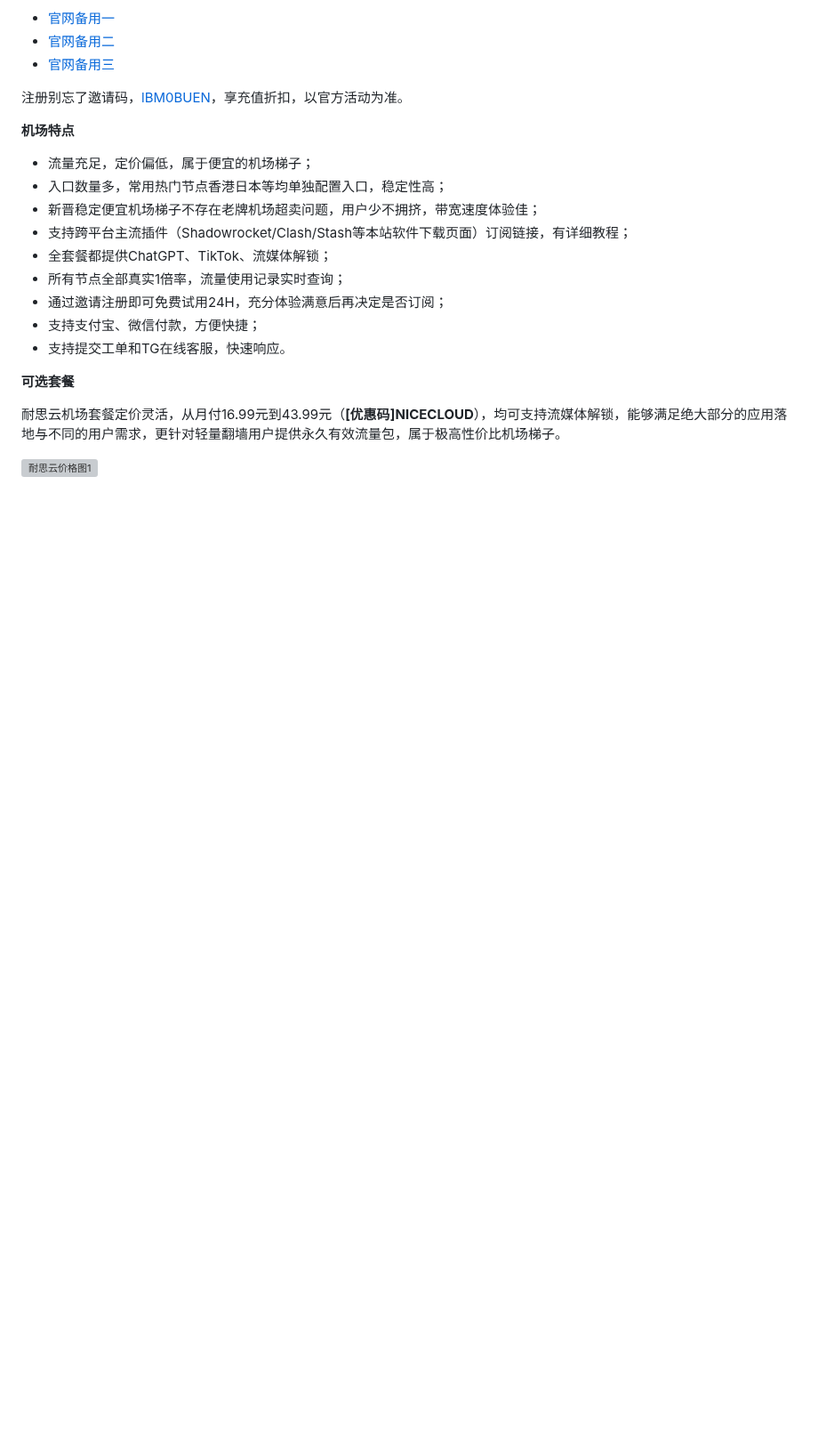
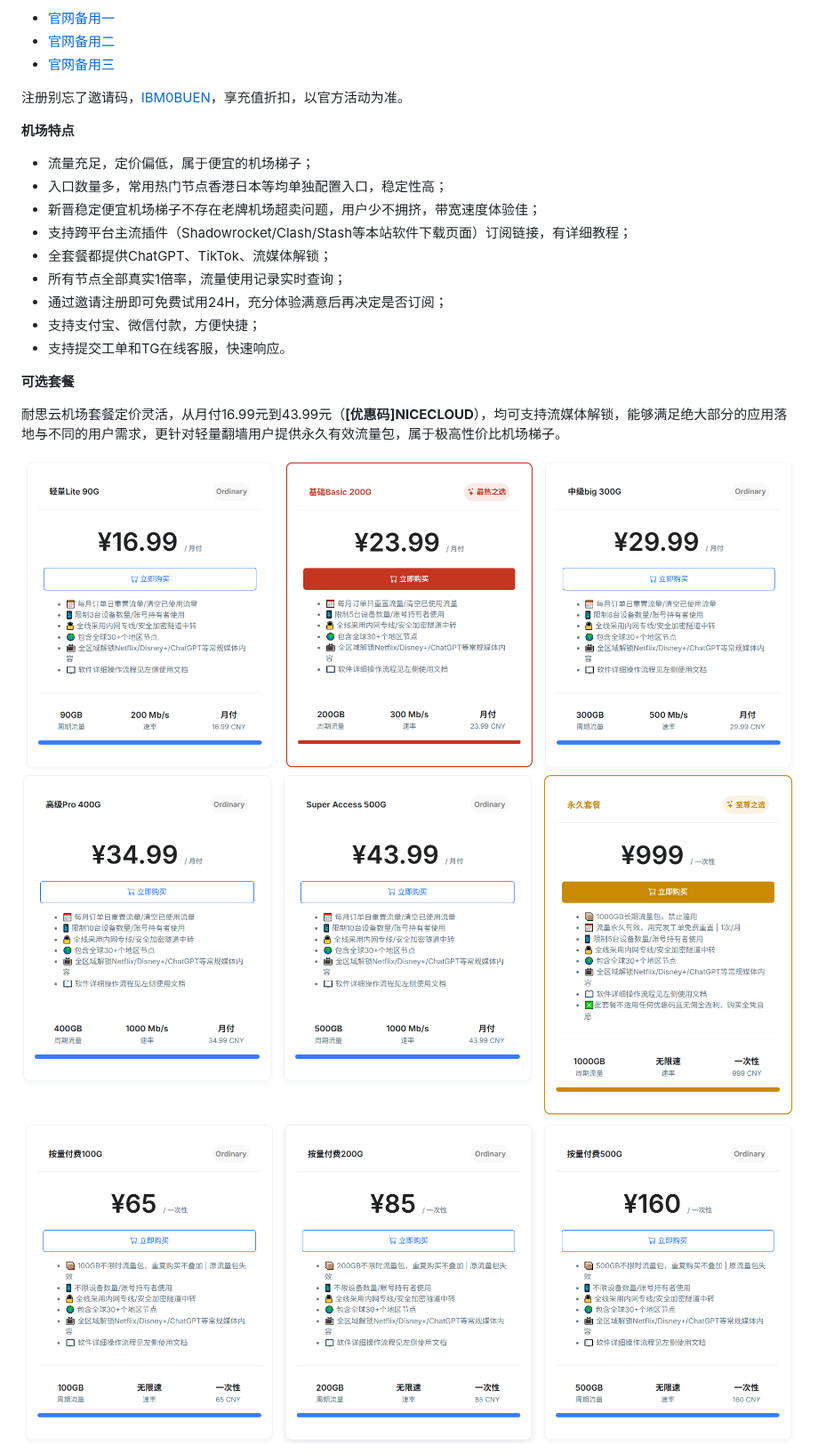
Before and after one commit to usun/jichang-personal, a Markdown page: README.md, the part around one of its changes. Shown at 89% size. GitHub-like rendering; pictures changed too: assets/Pasted image 20260516234221.png (added), assets/Pasted image 20260516234248.png (added), assets/Pasted image 20260516234259.png (added); blank space fills up the shorter version; grey boxes are pictures that could not be loaded.

```diff
--- a/README.md
+++ b/README.md
@@ -65,5 +65,7 @@ NiceCloud 耐思云，稳定好用便宜的优质SS/SSR机场，也是入口数
 
 耐思云机场套餐定价灵活，从月付16.99元到43.99元（**[优惠码]NICECLOUD**），均可支持流媒体解锁，能够满足绝大部分的应用落地与不同的用户需求，更针对轻量翻墙用户提供永久有效流量包，属于极高性价比机场梯子。
 
-![耐思云价格图1](assets/微信图片_20251111152037_37_17.png)
+![](assets/Pasted%20image%2020260516234221.png)
+![](assets/Pasted%20image%2020260516234248.png)
+![](assets/Pasted%20image%2020260516234259.png)
 
```
Also changed, not shown: other parts of README.md (+6 -10 lines), assets/Pasted image 20260516233740.png (added), assets/Pasted image 20260516233833.png (added), 2 other files.
